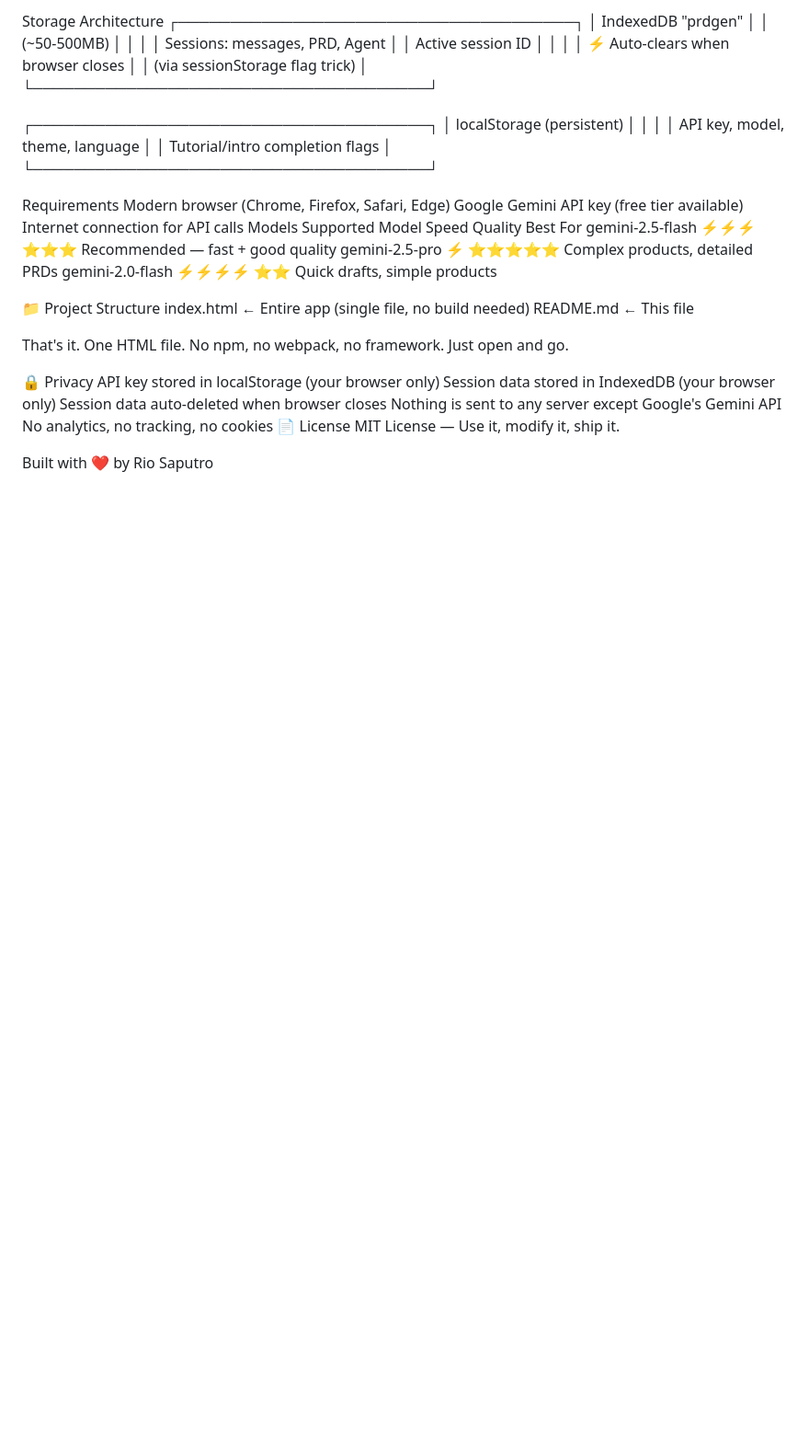
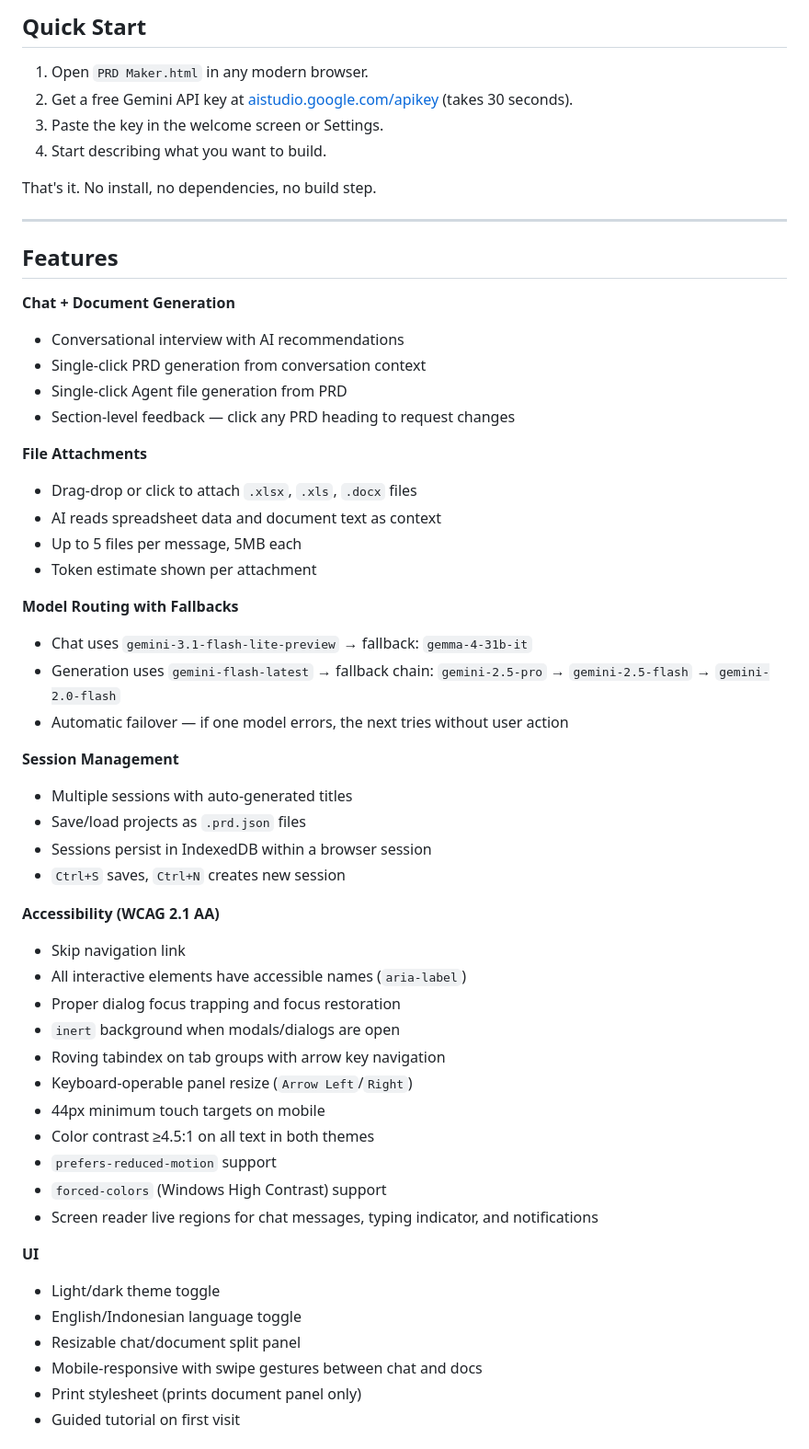
Before and after one commit to riyowsaputro/PRD-Agent-GeneratorAI, a Markdown page: README.md, the part around one of its changes. Shown at 92% size. Rendered like a GitHub page; blank space fills up the shorter version.

Commit message:
Revise README for improved clarity and structure
Updated README to clarify tool functionality and usage steps.

```diff
--- a/README.md
+++ b/README.md
@@ -116,46 +20,58 @@ Esc	Close modal/sidebar
 
-Storage Architecture
-┌──────────────────────────────────────┐
-│         IndexedDB "prdgen"           │
-│            (~50-500MB)               │
-│                                      │
-│  Sessions: messages, PRD, Agent      │
-│  Active session ID                   │
-│                                      │
-│  ⚡ Auto-clears when browser closes  │
-│  (via sessionStorage flag trick)     │
-└──────────────────────────────────────┘
+## Quick Start
 
-┌──────────────────────────────────────┐
-│     localStorage (persistent)        │
-│                                      │
-│  API key, model, theme, language     │
-│  Tutorial/intro completion flags     │
-└──────────────────────────────────────┘
+1. Open `PRD Maker.html` in any modern browser.
+2. Get a free Gemini API key at [aistudio.google.com/apikey](https://aistudio.google.com/apikey) (takes 30 seconds).
+3. Paste the key in the welcome screen or Settings.
+4. Start describing what you want to build.
 
-Requirements
-Modern browser (Chrome, Firefox, Safari, Edge)
-Google Gemini API key (free tier available)
-Internet connection for API calls
-Models Supported
-Model	Speed	Quality	Best For
-gemini-2.5-flash	⚡⚡⚡	⭐⭐⭐	Recommended — fast + good quality
-gemini-2.5-pro	⚡	⭐⭐⭐⭐⭐	Complex products, detailed PRDs
-gemini-2.0-flash	⚡⚡⚡⚡	⭐⭐	Quick drafts, simple products
+That's it. No install, no dependencies, no build step.
 
-📁 Project Structure
-index.html          ← Entire app (single file, no build needed)
-README.md           ← This file
+---
 
-That's it. One HTML file. No npm, no webpack, no framework. Just open and go.
+## Features
 
-🔒 Privacy
-API key stored in localStorage (your browser only)
-Session data stored in IndexedDB (your browser only)
-Session data auto-deleted when browser closes
-Nothing is sent to any server except Google's Gemini API
-No analytics, no tracking, no cookies
-📄 License
-MIT License — Use it, modify it, ship it.
+**Chat + Document Generation**
+- Conversational interview with AI recommendations
+- Single-click PRD generation from conversation context
+- Single-click Agent file generation from PRD
+- Section-level feedback — click any PRD heading to request changes
 
-Built with ❤️ by Rio Saputro
+**File Attachments**
+- Drag-drop or click to attach `.xlsx`, `.xls`, `.docx` files
+- AI reads spreadsheet data and document text as context
+- Up to 5 files per message, 5MB each
+- Token estimate shown per attachment
+
+**Model Routing with Fallbacks**
+- Chat uses `gemini-3.1-flash-lite-preview` → fallback: `gemma-4-31b-it`
+- Generation uses `gemini-flash-latest` → fallback chain: `gemini-2.5-pro` → `gemini-2.5-flash` → `gemini-2.0-flash`
+- Automatic failover — if one model errors, the next tries without user action
+
+**Session Management**
+- Multiple sessions with auto-generated titles
+- Save/load projects as `.prd.json` files
+- Sessions persist in IndexedDB within a browser session
+- `Ctrl+S` saves, `Ctrl+N` creates new session
+
+**Accessibility (WCAG 2.1 AA)**
+- Skip navigation link
+- All interactive elements have accessible names (`aria-label`)
+- Proper dialog focus trapping and focus restoration
+- `inert` background when modals/dialogs are open
+- Roving tabindex on tab groups with arrow key navigation
+- Keyboard-operable panel resize (`Arrow Left`/`Right`)
+- 44px minimum touch targets on mobile
+- Color contrast ≥4.5:1 on all text in both themes
+- `prefers-reduced-motion` support
+- `forced-colors` (Windows High Contrast) support
+- Screen reader live regions for chat messages, typing indicator, and notifications
+
+**UI**
+- Light/dark theme toggle
+- English/Indonesian language toggle
+- Resizable chat/document split panel
+- Mobile-responsive with swipe gestures between chat and docs
+- Print stylesheet (prints document panel only)
+- Guided tutorial on first visit
+
```
Also changed, not shown: other parts of README.md (+126 -108 lines).
